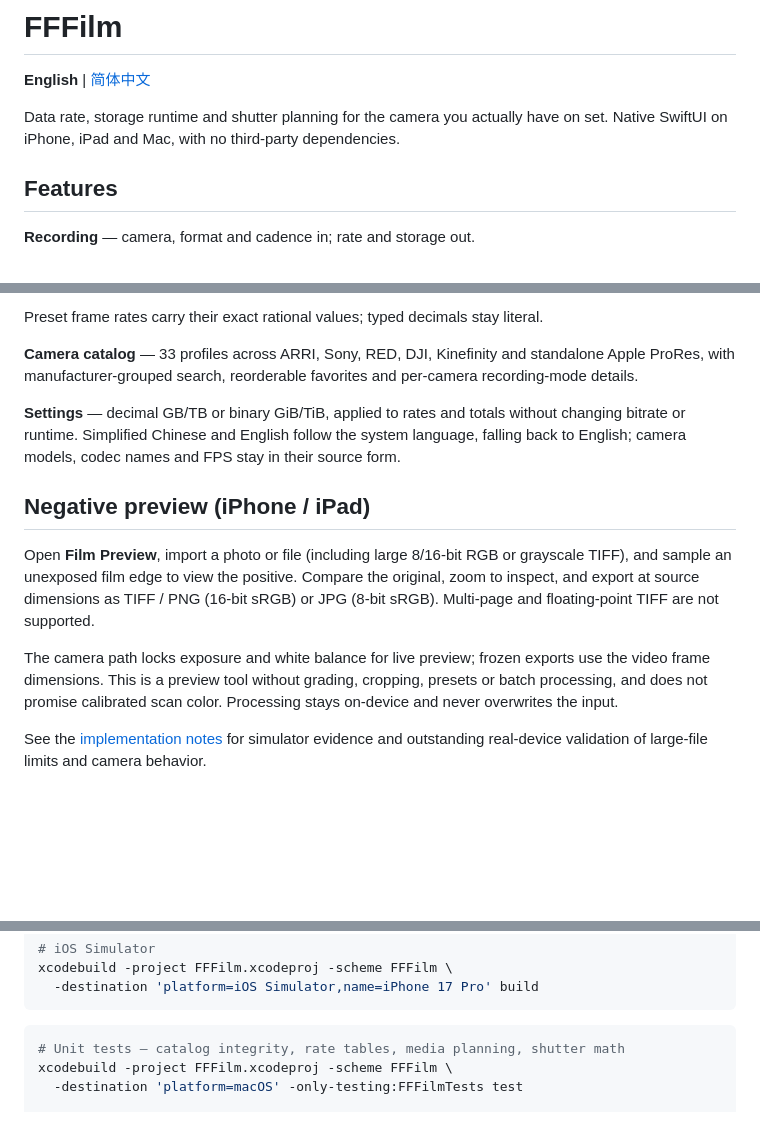
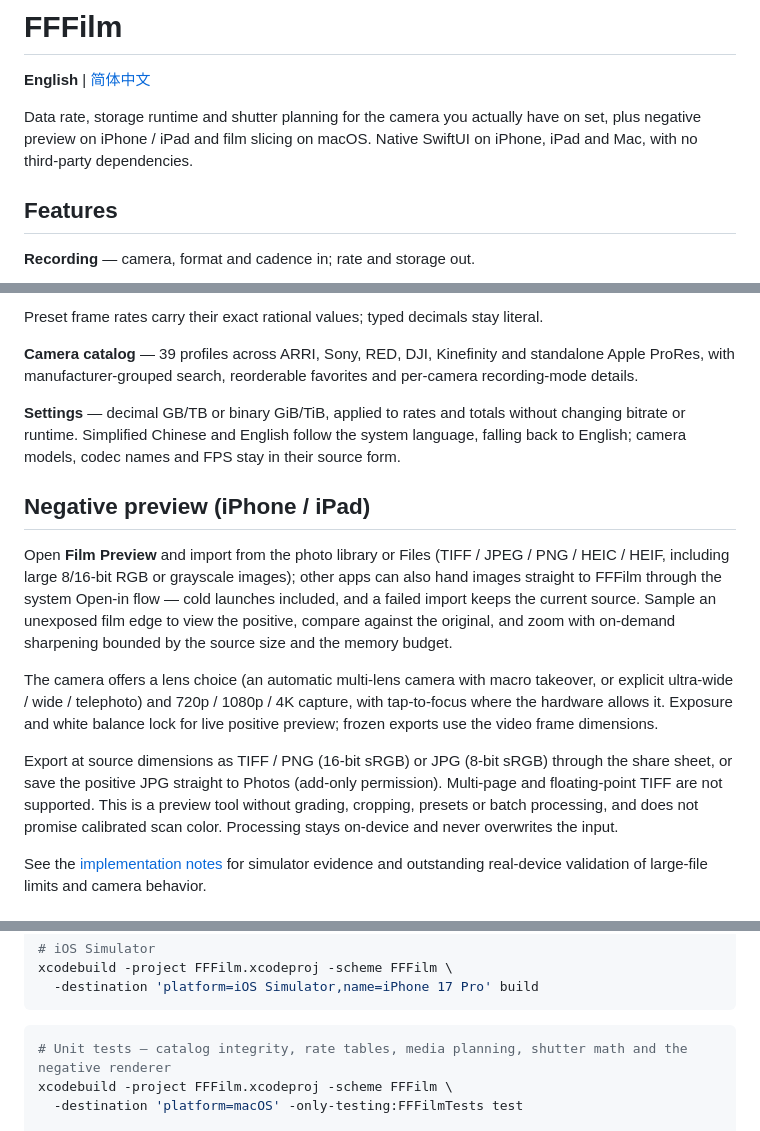
Before and after one commit to RaSteaks/FFFilm, a Markdown page: README.en.md, 3 parts joined by grey strips. Drawn GitHub-style; blank space fills up the shorter version.

````diff
--- a/README.en.md
+++ b/README.en.md
@@ -4,7 +4,7 @@
 
 **English** | [简体中文](README.md)
 
-Data rate, storage runtime and shutter planning for the camera you actually have on set. Native SwiftUI on iPhone, iPad and Mac, with no third-party dependencies.
+Data rate, storage runtime and shutter planning for the camera you actually have on set, plus negative preview on iPhone / iPad and film slicing on macOS. Native SwiftUI on iPhone, iPad and Mac, with no third-party dependencies.
 
 ## Features
 
@@ -25,15 +25,17 @@ Data rate, storage runtime and shutter planning for the camera you actually have
 
 Preset frame rates carry their exact rational values; typed decimals stay literal.
 
-**Camera catalog** — 33 profiles across ARRI, Sony, RED, DJI, Kinefinity and standalone Apple ProRes, with manufacturer-grouped search, reorderable favorites and per-camera recording-mode details.
+**Camera catalog** — 39 profiles across ARRI, Sony, RED, DJI, Kinefinity and standalone Apple ProRes, with manufacturer-grouped search, reorderable favorites and per-camera recording-mode details.
 
 **Settings** — decimal GB/TB or binary GiB/TiB, applied to rates and totals without changing bitrate or runtime. Simplified Chinese and English follow the system language, falling back to English; camera models, codec names and FPS stay in their source form.
 
 ## Negative preview (iPhone / iPad)
 
-Open **Film Preview**, import a photo or file (including large 8/16-bit RGB or grayscale TIFF), and sample an unexposed film edge to view the positive. Compare the original, zoom to inspect, and export at source dimensions as TIFF / PNG (16-bit sRGB) or JPG (8-bit sRGB). Multi-page and floating-point TIFF are not supported.
+Open **Film Preview** and import from the photo library or Files (TIFF / JPEG / PNG / HEIC / HEIF, including large 8/16-bit RGB or grayscale images); other apps can also hand images straight to FFFilm through the system Open-in flow — cold launches included, and a failed import keeps the current source. Sample an unexposed film edge to view the positive, compare against the original, and zoom with on-demand sharpening bounded by the source size and the memory budget.
 
-The camera path locks exposure and white balance for live preview; frozen exports use the video frame dimensions. This is a preview tool without grading, cropping, presets or batch processing, and does not promise calibrated scan color. Processing stays on-device and never overwrites the input.
+The camera offers a lens choice (an automatic multi-lens camera with macro takeover, or explicit ultra-wide / wide / telephoto) and 720p / 1080p / 4K capture, with tap-to-focus where the hardware allows it. Exposure and white balance lock for live positive preview; frozen exports use the video frame dimensions.
+
+Export at source dimensions as TIFF / PNG (16-bit sRGB) or JPG (8-bit sRGB) through the share sheet, or save the positive JPG straight to Photos (add-only permission). Multi-page and floating-point TIFF are not supported. This is a preview tool without grading, cropping, presets or batch processing, and does not promise calibrated scan color. Processing stays on-device and never overwrites the input.
 
 See the [implementation notes](docs/ios-negative-film-preview.md) for simulator evidence and outstanding real-device validation of large-file limits and camera behavior.
 
@@ -62,7 +64,7 @@ xcodebuild -project FFFilm.xcodeproj -scheme FFFilm \
 ```
 
 ```sh
-# Unit tests — catalog integrity, rate tables, media planning, shutter math
+# Unit tests — catalog integrity, rate tables, media planning, shutter math and the negative renderer
 xcodebuild -project FFFilm.xcodeproj -scheme FFFilm \
   -destination 'platform=macOS' -only-testing:FFFilmTests test
 
````
Also changed, not shown: README.md (+7 -5 lines).
